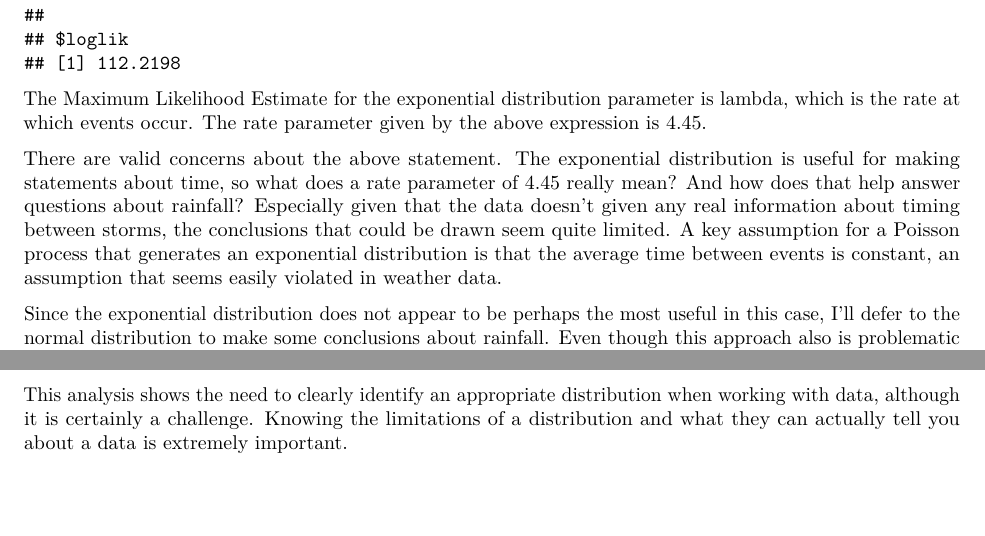
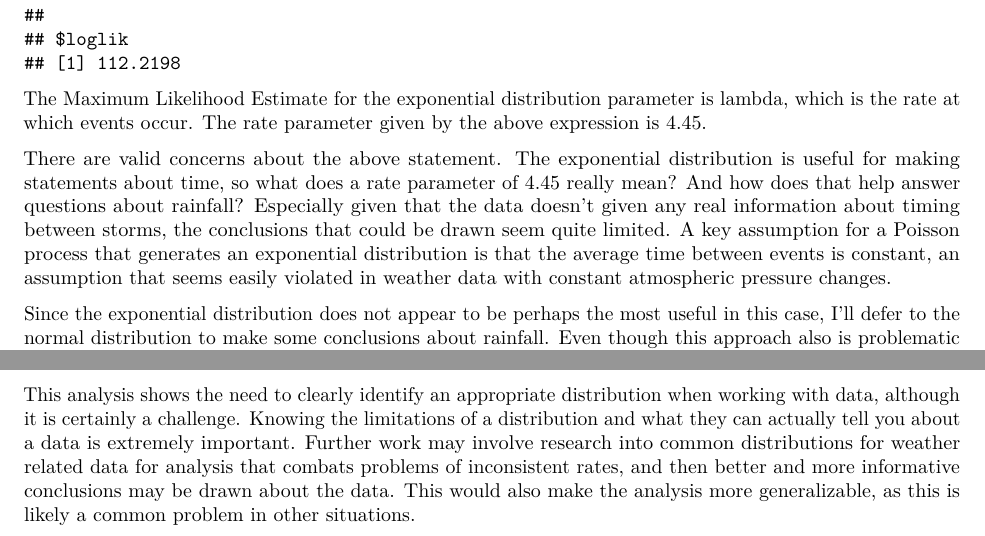
Before and after one commit to radonahue/677FinalProject, an R Markdown document (FinalReport.Rmd): two parts of pages 3 and 4 of 4, joined at a grey line, cut so that both start at the same text, the shorter picture padded with empty space. The pictures show the output file FinalReport.pdf that the author committed with the source.

Commit message:
Last minute updates

```diff
--- a/FinalReport.Rmd
+++ b/FinalReport.Rmd
@@ -34,7 +34,7 @@ mledist(d$value, "exp")
 
 The Maximum Likelihood Estimate for the exponential distribution parameter is lambda, which is the rate at which events occur. The rate parameter given by the above expression is 4.45.
 
-There are valid concerns about the above statement. The exponential distribution is useful for making statements about time, so what does a rate parameter of 4.45 really mean? And how does that help answer questions about rainfall? Especially given that the data doesn't given any real information about timing between storms, the conclusions that could be drawn seem quite limited. A key assumption for a Poisson process that generates an exponential distribution is that the average time between events is constant, an assumption that seems easily violated in weather data.
+There are valid concerns about the above statement. The exponential distribution is useful for making statements about time, so what does a rate parameter of 4.45 really mean? And how does that help answer questions about rainfall? Especially given that the data doesn't given any real information about timing between storms, the conclusions that could be drawn seem quite limited. A key assumption for a Poisson process that generates an exponential distribution is that the average time between events is constant, an assumption that seems easily violated in weather data with constant atmospheric pressure changes.
 
 Since the exponential distribution does not appear to be perhaps the most useful in this case, I'll defer to the normal distribution to make some conclusions about rainfall. Even though this approach also is problematic since it was demonstrated that the data is not truly normally distributed, it is the most famous statistical distribution and the easiest one to compare against to make quick statements about the data.
 
@@ -48,3 +48,4 @@ d%>%group_by(variable)%>%summarise(count=n())
 As we can see from the boxplots, the distribution per storm per year is around the same, the rainiest year seems to be 1961 with the highest average precipitation per storm. However the year with the most storms is 1962.
 
 This analysis shows the need to clearly identify an appropriate distribution when working with data, although it is certainly a challenge. Knowing the limitations of a distribution and what they can actually tell you about a data is extremely important.
+Further work may involve research into common distributions for weather related data for analysis that combats problems of inconsistent rates, and then better and more informative conclusions may be drawn about the data. This would also make the analysis more generalizable, as this is likely a common problem in other situations.
```
Also changed, not shown: FinalReport.pdf.
